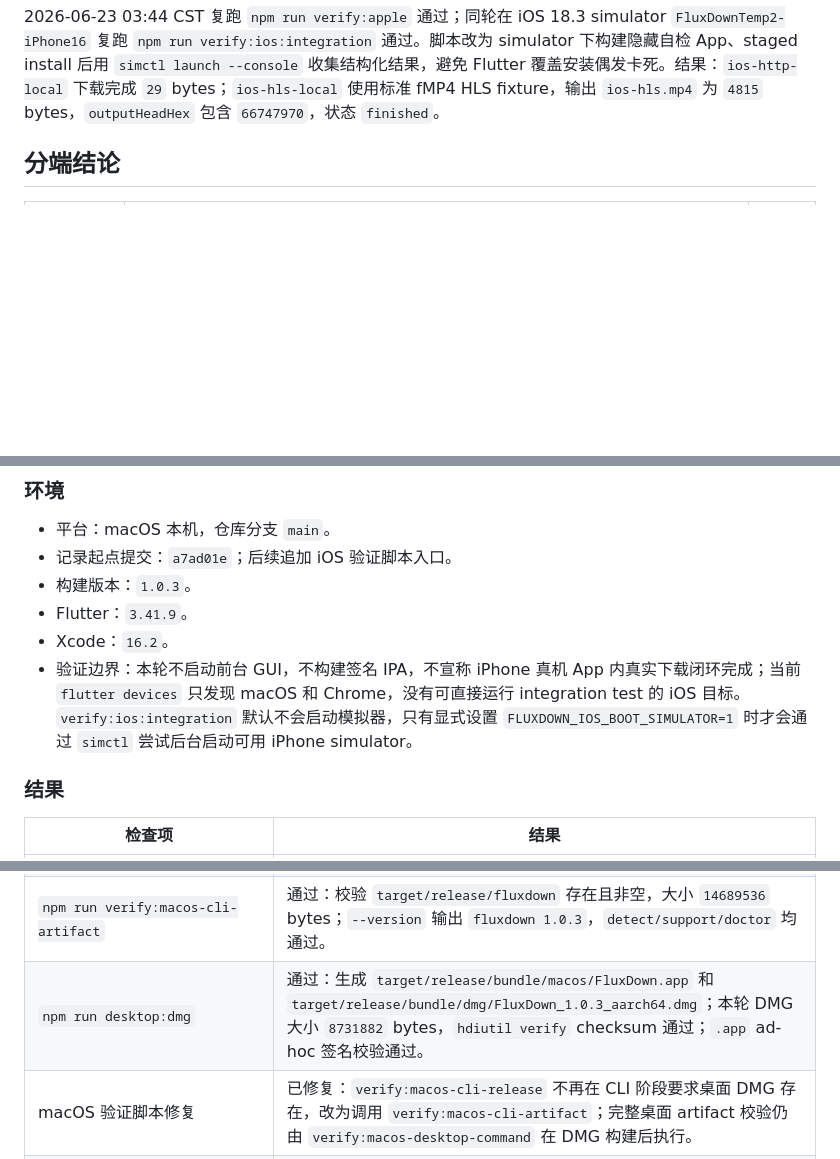
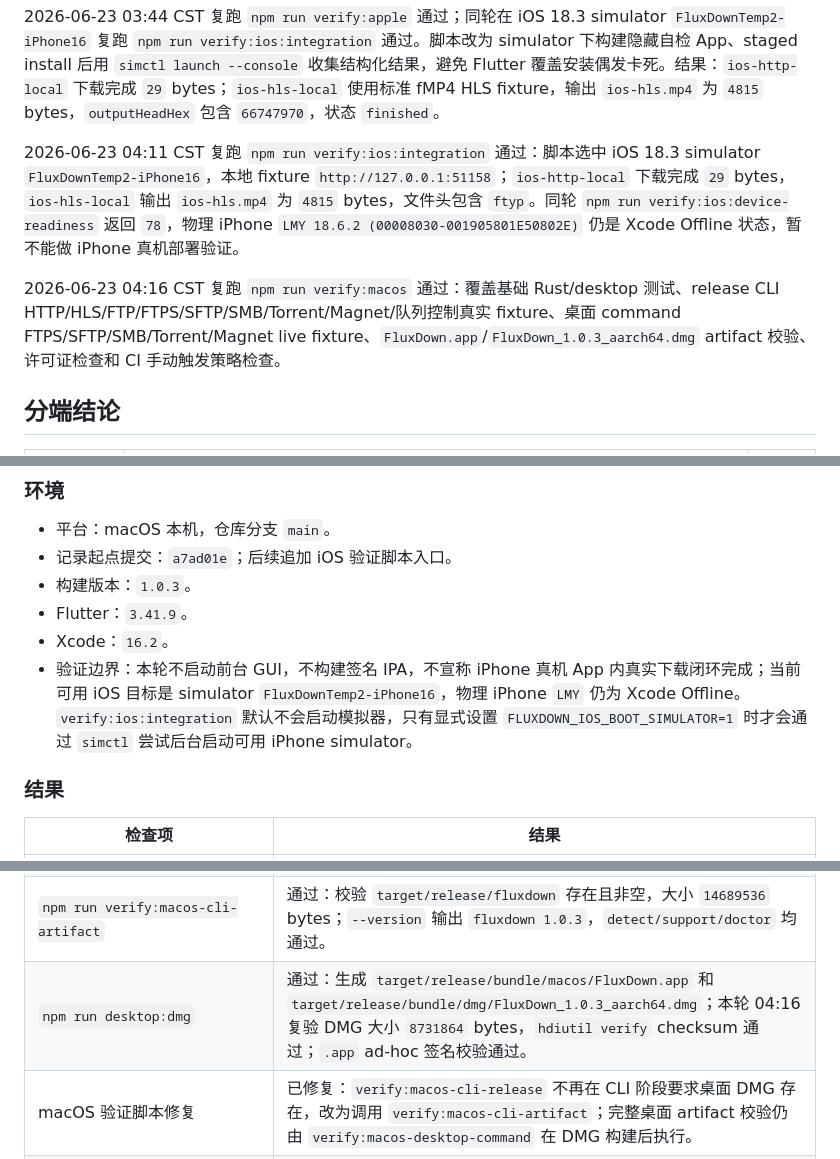
Before and after one commit to lonnnnnng/fluxdown, a Markdown page: docs/download-verification.md, 3 parts joined by grey strips. GitHub-like rendering; blank space fills up the shorter version.

Commit message:
记录Apple目标最新复验结果

```diff
--- a/docs/download-verification.md
+++ b/docs/download-verification.md
@@ -26,6 +26,10 @@ macOS 桌面、macOS CLI 和 iOS 当前目标的短清单见 [Apple 目标验收
 2026-06-23 02:27 CST 复跑 `npm run verify:apple` 通过：覆盖 macOS CLI release 协议 fixture、macOS 桌面 Tauri command fixture、`.app`/DMG artifact、许可证、CI 手动触发策略、iOS framework、iOS simulator build、iOS unsigned device build 和移动端 URL scheme。随后复跑 `npm run verify:ios:integration`，当前没有 iOS 目标时按预期以 78 退出，且默认不会启动 simulator；需要真实 App 内下载 smoke 时，可手动启动 simulator、连接 iPhone，或显式设置 `FLUXDOWN_IOS_BOOT_SIMULATOR=1`。
 
 2026-06-23 03:44 CST 复跑 `npm run verify:apple` 通过；同轮在 iOS 18.3 simulator `FluxDownTemp2-iPhone16` 复跑 `npm run verify:ios:integration` 通过。脚本改为 simulator 下构建隐藏自检 App、staged install 后用 `simctl launch --console` 收集结构化结果，避免 Flutter 覆盖安装偶发卡死。结果：`ios-http-local` 下载完成 `29` bytes；`ios-hls-local` 使用标准 fMP4 HLS fixture，输出 `ios-hls.mp4` 为 `4815` bytes，`outputHeadHex` 包含 `66747970`，状态 `finished`。
+
+2026-06-23 04:11 CST 复跑 `npm run verify:ios:integration` 通过：脚本选中 iOS 18.3 simulator `FluxDownTemp2-iPhone16`，本地 fixture `http://127.0.0.1:51158`；`ios-http-local` 下载完成 `29` bytes，`ios-hls-local` 输出 `ios-hls.mp4` 为 `4815` bytes，文件头包含 `ftyp`。同轮 `npm run verify:ios:device-readiness` 返回 `78`，物理 iPhone `LMY 18.6.2 (00008030-001905801E50802E)` 仍是 Xcode Offline 状态，暂不能做 iPhone 真机部署验证。
+
+2026-06-23 04:16 CST 复跑 `npm run verify:macos` 通过：覆盖基础 Rust/desktop 测试、release CLI HTTP/HLS/FTP/FTPS/SFTP/SMB/Torrent/Magnet/队列控制真实 fixture、桌面 command FTPS/SFTP/SMB/Torrent/Magnet live fixture、`FluxDown.app`/`FluxDown_1.0.3_aarch64.dmg` artifact 校验、许可证检查和 CI 手动触发策略检查。
 
 ## 分端结论
 
@@ -76,7 +80,7 @@ FluxDown 已经具备多端架构、构建产物、CI/Release artifact 校验、
 - 构建版本：`1.0.3`。
 - Flutter：`3.41.9`。
 - Xcode：`16.2`。
-- 验证边界：本轮不启动前台 GUI，不构建签名 IPA，不宣称 iPhone 真机 App 内真实下载闭环完成；当前 `flutter devices` 只发现 macOS 和 Chrome，没有可直接运行 integration test 的 iOS 目标。`verify:ios:integration` 默认不会启动模拟器，只有显式设置 `FLUXDOWN_IOS_BOOT_SIMULATOR=1` 时才会通过 `simctl` 尝试后台启动可用 iPhone simulator。
+- 验证边界：本轮不启动前台 GUI，不构建签名 IPA，不宣称 iPhone 真机 App 内真实下载闭环完成；当前可用 iOS 目标是 simulator `FluxDownTemp2-iPhone16`，物理 iPhone `LMY` 仍为 Xcode Offline。`verify:ios:integration` 默认不会启动模拟器，只有显式设置 `FLUXDOWN_IOS_BOOT_SIMULATOR=1` 时才会通过 `simctl` 尝试后台启动可用 iPhone simulator。
 
 ### 结果
 
@@ -87,7 +91,7 @@ FluxDown 已经具备多端架构、构建产物、CI/Release artifact 校验、
 | `npm run verify:ios:integration` | 通过：在 iOS 18.3 simulator `FluxDownTemp2-iPhone16` 上生成本地 HTTP/fMP4 HLS fixture，构建隐藏自检 App，staged install 后通过 `simctl launch --console` 收集结果；`ios-http-local` 输出 `29` bytes，`ios-hls-local` 输出 `ios-hls.mp4` 为 `4815` bytes，`outputHeadHex` 包含 `66747970`。 |
 | `npm run verify:macos` | 通过：覆盖 `cargo fmt --check`、严格 Clippy、core 67、CLI 单元 1、CLI 集成 33、desktop 非 ignored 31 / ignored 7、release CLI HTTP/HLS/FTP/FTPS/SFTP/SMB/Torrent/Magnet/队列控制真实 fixture、CLI-only artifact 校验、desktop command FTPS/SFTP/SMB/Torrent/Magnet fixture、完整 macOS artifact 校验、许可证和 CI 手动触发策略检查。 |
 | `npm run verify:macos-cli-artifact` | 通过：校验 `target/release/fluxdown` 存在且非空，大小 `14689536` bytes；`--version` 输出 `fluxdown 1.0.3`，`detect/support/doctor` 均通过。 |
-| `npm run desktop:dmg` | 通过：生成 `target/release/bundle/macos/FluxDown.app` 和 `target/release/bundle/dmg/FluxDown_1.0.3_aarch64.dmg`；本轮 DMG 大小 `8731882` bytes，`hdiutil verify` checksum 通过；`.app` ad-hoc 签名校验通过。 |
+| `npm run desktop:dmg` | 通过：生成 `target/release/bundle/macos/FluxDown.app` 和 `target/release/bundle/dmg/FluxDown_1.0.3_aarch64.dmg`；本轮 04:16 复验 DMG 大小 `8731864` bytes，`hdiutil verify` checksum 通过；`.app` ad-hoc 签名校验通过。 |
 | macOS 验证脚本修复 | 已修复：`verify:macos-cli-release` 不再在 CLI 阶段要求桌面 DMG 存在，改为调用 `verify:macos-cli-artifact`；完整桌面 artifact 校验仍由 `verify:macos-desktop-command` 在 DMG 构建后执行。 |
 | `flutter analyze` | 通过：`No issues found!`。 |
 | `flutter test` | 通过：34 个移动端测试全部通过，覆盖协议识别、队列状态、并发、重试、限速、线程数、HTTP/WebDAV/IPFS/TS HLS/fMP4 HLS/FTP 下载和续传。 |
```
Also changed, not shown: other parts of docs/download-verification.md (+1 -1 lines), docs/apple-verification.md (+4 -0 lines).
